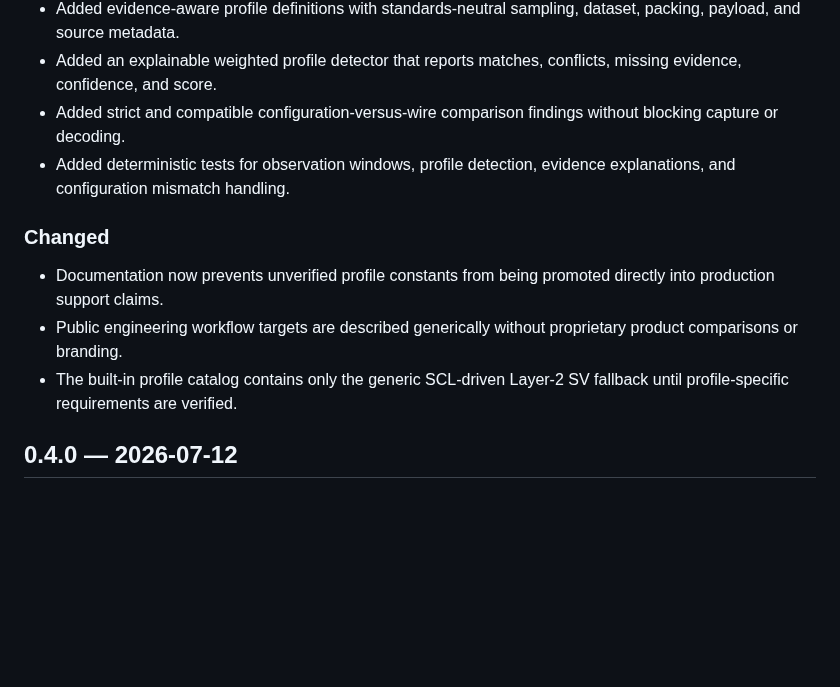
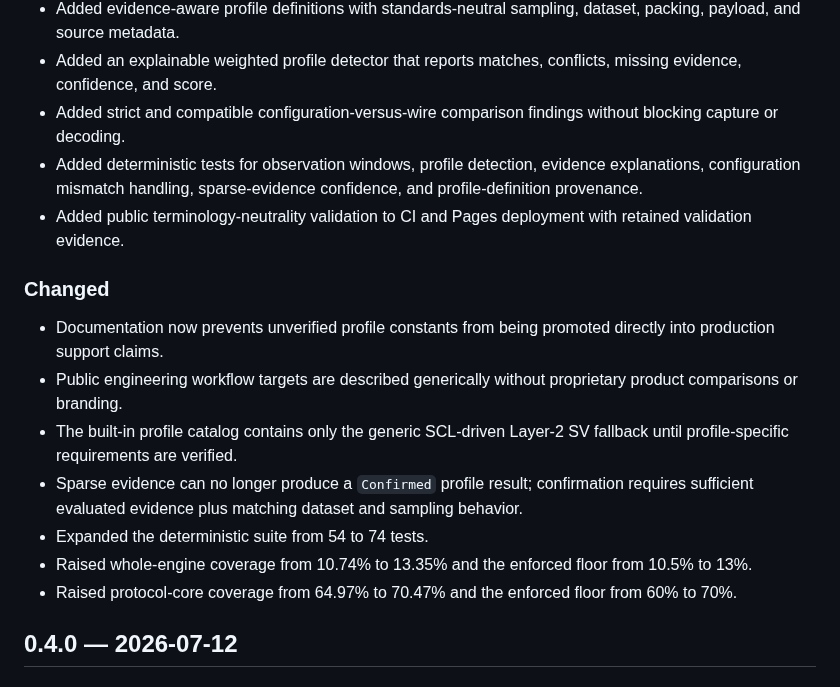
Before and after one commit to masarray/arsvin, a Markdown page: CHANGELOG.md, the part around the change. Rendered like a GitHub page; blank space fills up the shorter version.

Commit message:
Record profile infrastructure coverage and neutrality guards

```diff
--- a/CHANGELOG.md
+++ b/CHANGELOG.md
@@ -13,13 +13,18 @@ All notable ARSVIN changes are documented here using a lightweight Keep a Change
 - Added evidence-aware profile definitions with standards-neutral sampling, dataset, packing, payload, and source metadata.
 - Added an explainable weighted profile detector that reports matches, conflicts, missing evidence, confidence, and score.
 - Added strict and compatible configuration-versus-wire comparison findings without blocking capture or decoding.
-- Added deterministic tests for observation windows, profile detection, evidence explanations, and configuration mismatch handling.
+- Added deterministic tests for observation windows, profile detection, evidence explanations, configuration mismatch handling, sparse-evidence confidence, and profile-definition provenance.
+- Added public terminology-neutrality validation to CI and Pages deployment with retained validation evidence.
 
 ### Changed
 
 - Documentation now prevents unverified profile constants from being promoted directly into production support claims.
 - Public engineering workflow targets are described generically without proprietary product comparisons or branding.
 - The built-in profile catalog contains only the generic SCL-driven Layer-2 SV fallback until profile-specific requirements are verified.
+- Sparse evidence can no longer produce a `Confirmed` profile result; confirmation requires sufficient evaluated evidence plus matching dataset and sampling behavior.
+- Expanded the deterministic suite from 54 to 74 tests.
+- Raised whole-engine coverage from 10.74% to 13.35% and the enforced floor from 10.5% to 13%.
+- Raised protocol-core coverage from 64.97% to 70.47% and the enforced floor from 60% to 70%.
 
 ## 0.4.0 — 2026-07-12
 ### Added
```
